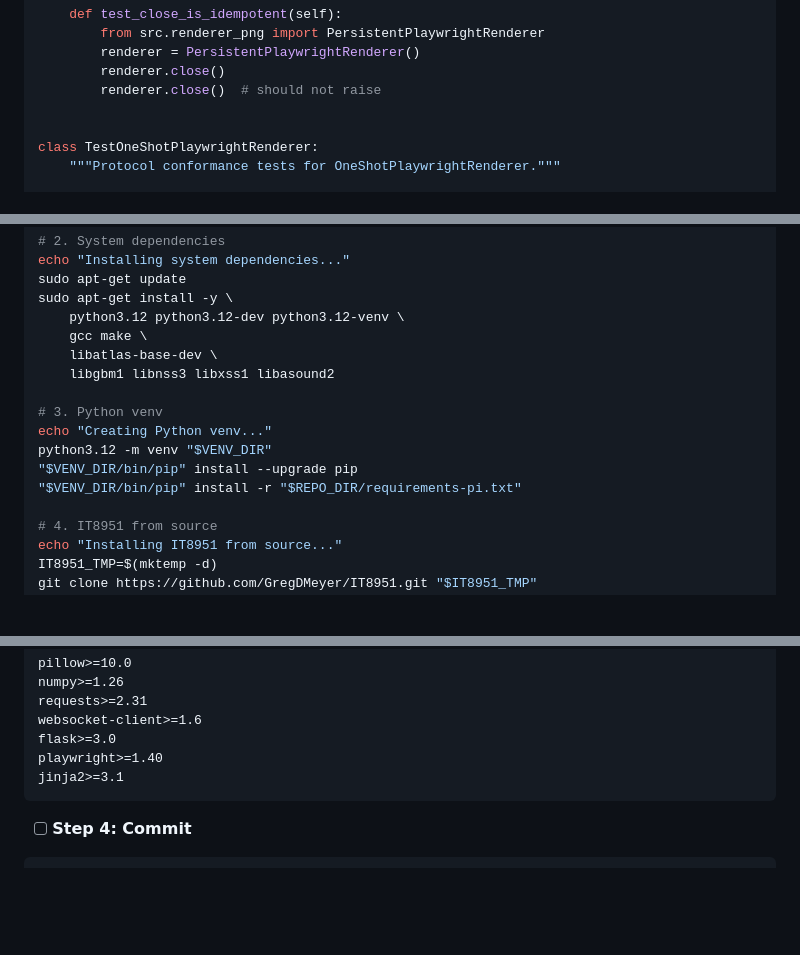
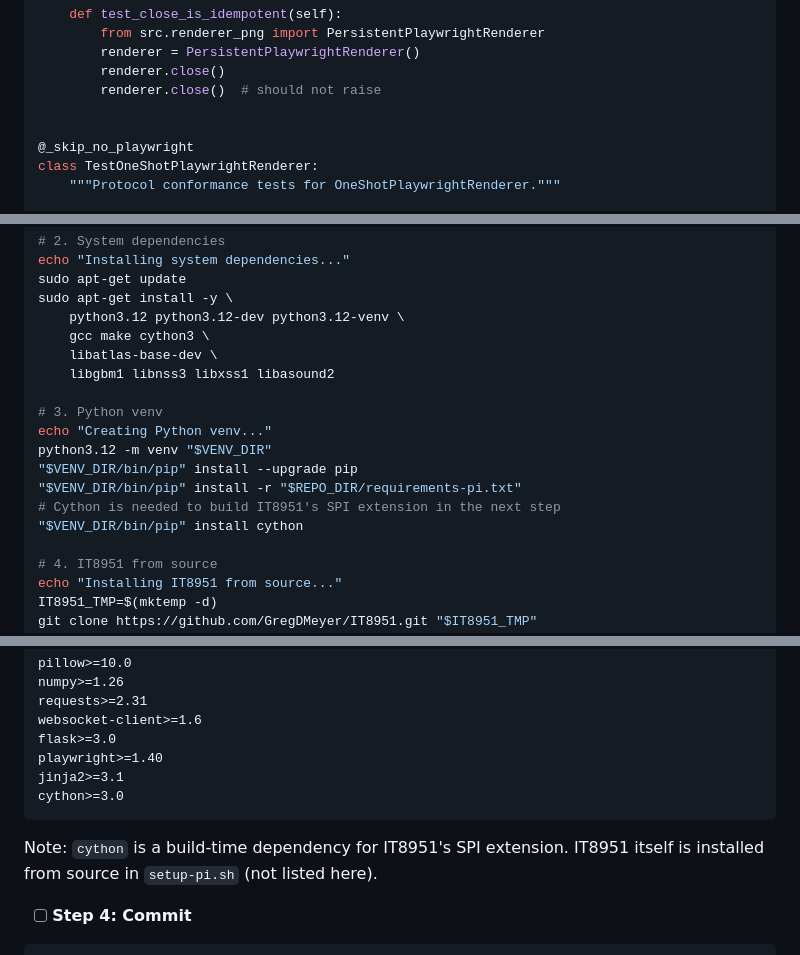
Before and after one commit to phaupt/solay, a Markdown page: docs/specs/2026-03-19-pi5-production-runtime-plan.md, 3 parts joined by grey strips. GitHub-like rendering; blank space fills up the shorter version.

````diff
--- a/docs/specs/2026-03-19-pi5-production-runtime-plan.md
+++ b/docs/specs/2026-03-19-pi5-production-runtime-plan.md
@@ -255,6 +273,7 @@ class TestPersistentPlaywrightRenderer:
         renderer.close()  # should not raise
 
 
+@_skip_no_playwright
 class TestOneShotPlaywrightRenderer:
     """Protocol conformance tests for OneShotPlaywrightRenderer."""
 
@@ -1446,7 +1532,7 @@ echo "Installing system dependencies..."
 sudo apt-get update
 sudo apt-get install -y \
     python3.12 python3.12-dev python3.12-venv \
-    gcc make \
+    gcc make cython3 \
     libatlas-base-dev \
     libgbm1 libnss3 libxss1 libasound2
 
@@ -1455,6 +1541,8 @@ echo "Creating Python venv..."
 python3.12 -m venv "$VENV_DIR"
 "$VENV_DIR/bin/pip" install --upgrade pip
 "$VENV_DIR/bin/pip" install -r "$REPO_DIR/requirements-pi.txt"
+# Cython is needed to build IT8951's SPI extension in the next step
+"$VENV_DIR/bin/pip" install cython
 
 # 4. IT8951 from source
 echo "Installing IT8951 from source..."
@@ -1516,7 +1604,11 @@ websocket-client>=1.6
 flask>=3.0
 playwright>=1.40
 jinja2>=3.1
-```
+cython>=3.0
+```
+
+Note: `cython` is a build-time dependency for IT8951's SPI extension. IT8951
+itself is installed from source in `setup-pi.sh` (not listed here).
 
 - [ ] **Step 4: Commit**
 
````
Also changed, not shown: other parts of docs/specs/2026-03-19-pi5-production-runtime-plan.md (+99 -14 lines).
